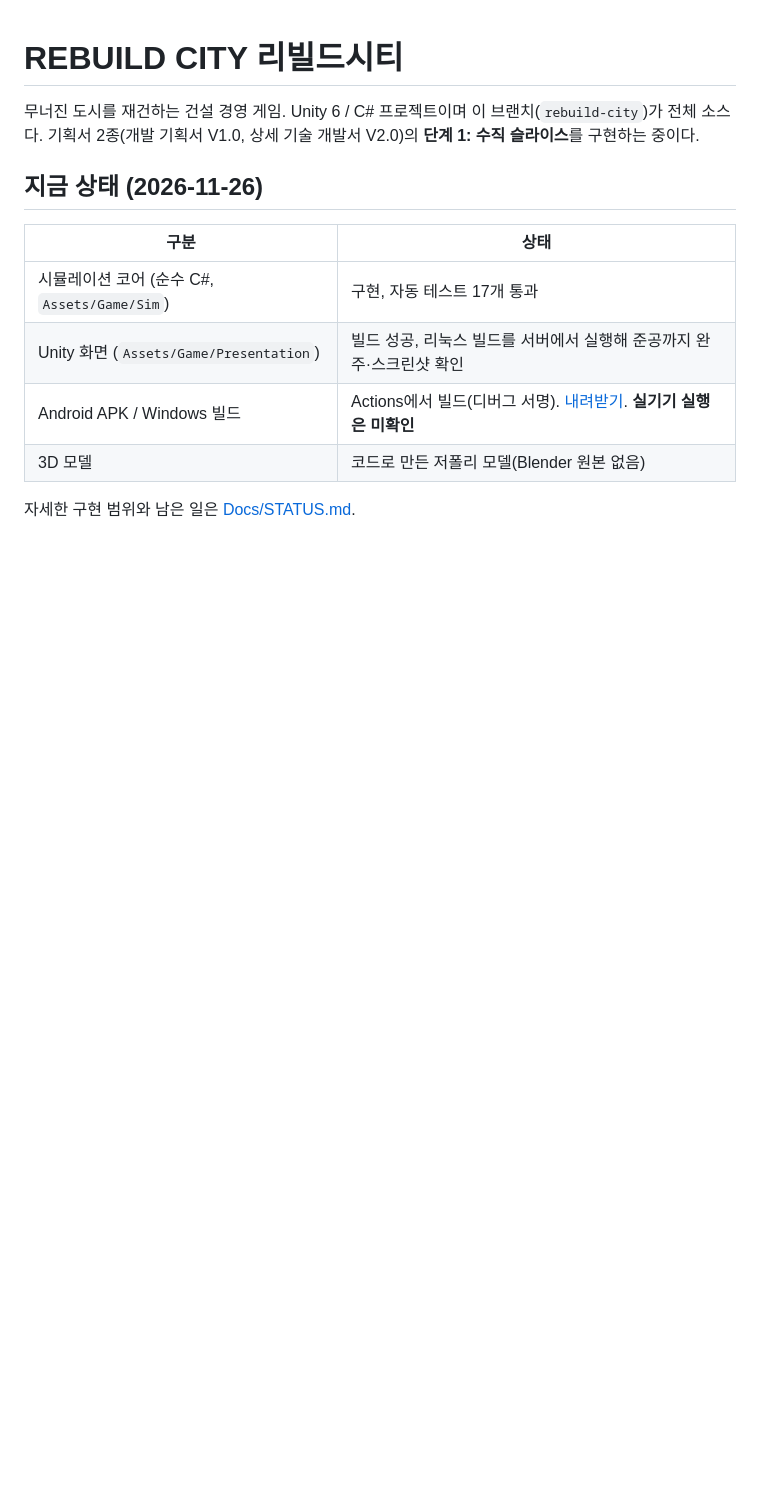
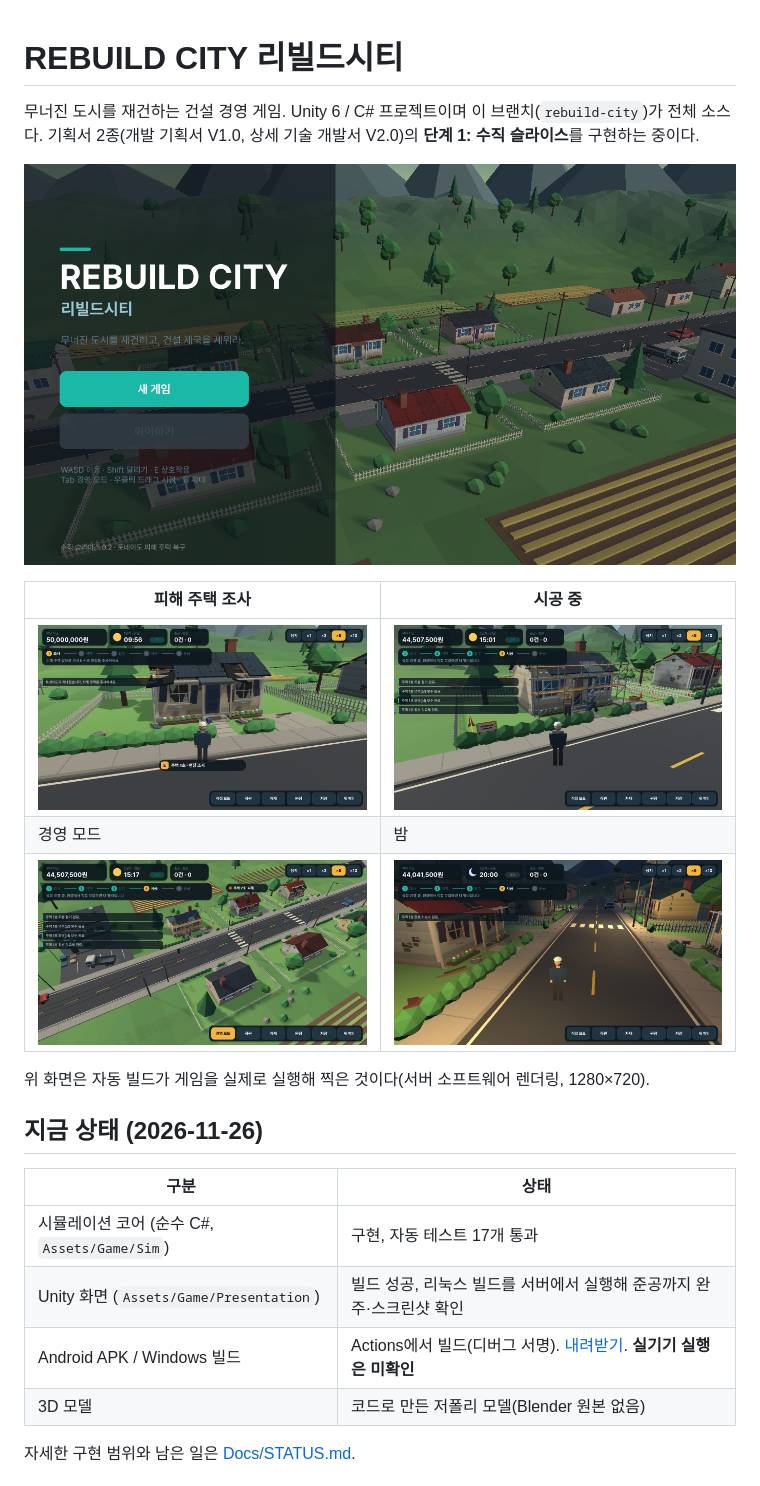
Before and after one commit to sangjindl9-lab/lee1, a Markdown page: README.md, the part around the change. Drawn GitHub-style; pictures changed too: Docs/screens/damage.png (added), Docs/screens/manage.png (added), Docs/screens/menu.png (added); blank space fills up the shorter version.

Commit message:
README에 실행 화면 추가 [skip ci]
Co-Authored-By: Claude Fable 5.2 <noreply@anthropic.com>
Claude-Session: https://claude.ai/code/session_01Ef4MtemLgjkuau8YfhnAZS

```diff
--- a/README.md
+++ b/README.md
@@ -2,6 +2,16 @@
 
 무너진 도시를 재건하는 건설 경영 게임. Unity 6 / C# 프로젝트이며 이 브랜치(`rebuild-city`)가 전체 소스다.
 기획서 2종(개발 기획서 V1.0, 상세 기술 개발서 V2.0)의 **단계 1: 수직 슬라이스**를 구현하는 중이다.
+
+![시작 화면](Docs/screens/menu.png)
+
+| 피해 주택 조사 | 시공 중 |
+| --- | --- |
+| ![피해](Docs/screens/damage.png) | ![시공](Docs/screens/work.png) |
+| 경영 모드 | 밤 |
+| ![경영](Docs/screens/manage.png) | ![밤](Docs/screens/night.png) |
+
+위 화면은 자동 빌드가 게임을 실제로 실행해 찍은 것이다(서버 소프트웨어 렌더링, 1280×720).
 
 ## 지금 상태 (2026-11-26)
 
```
